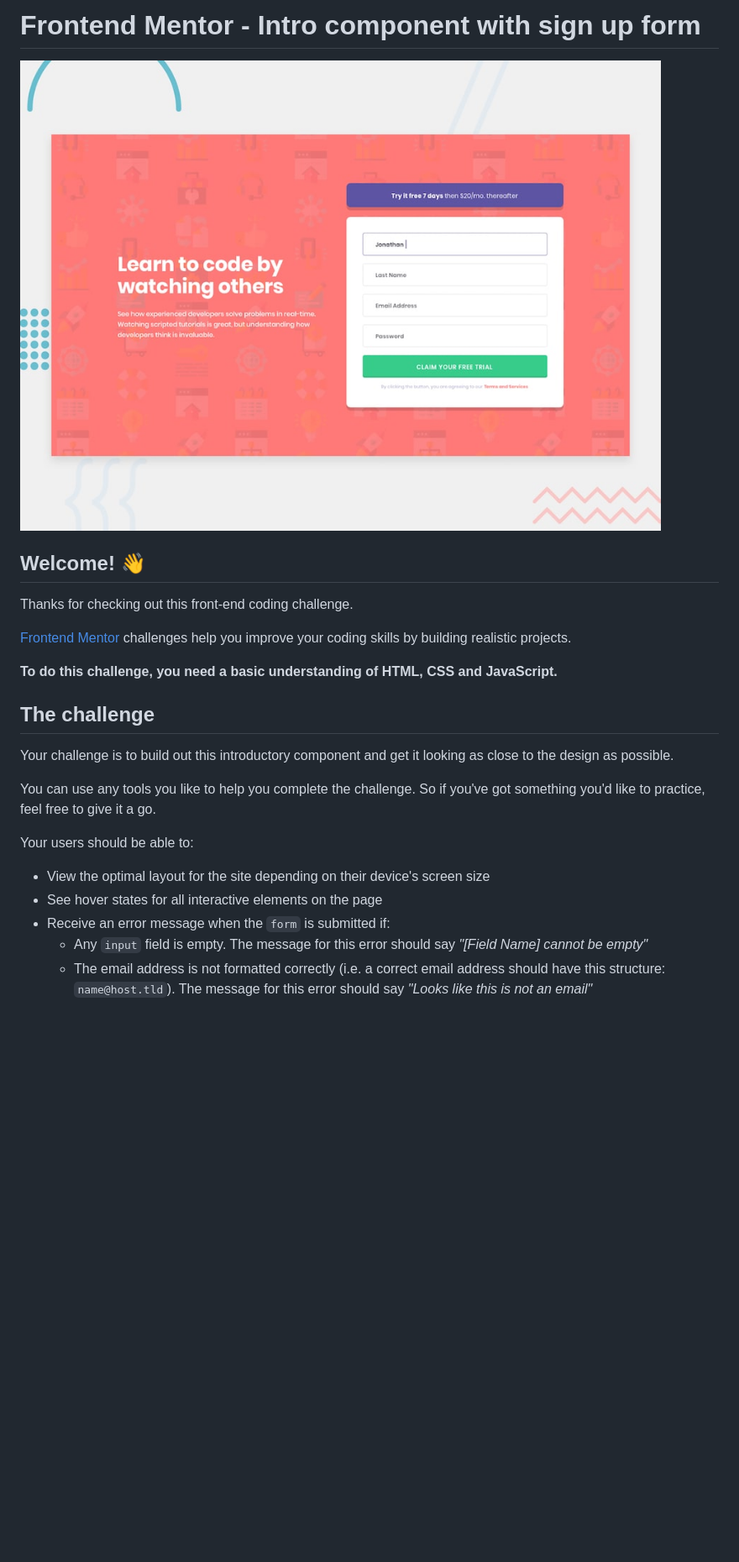
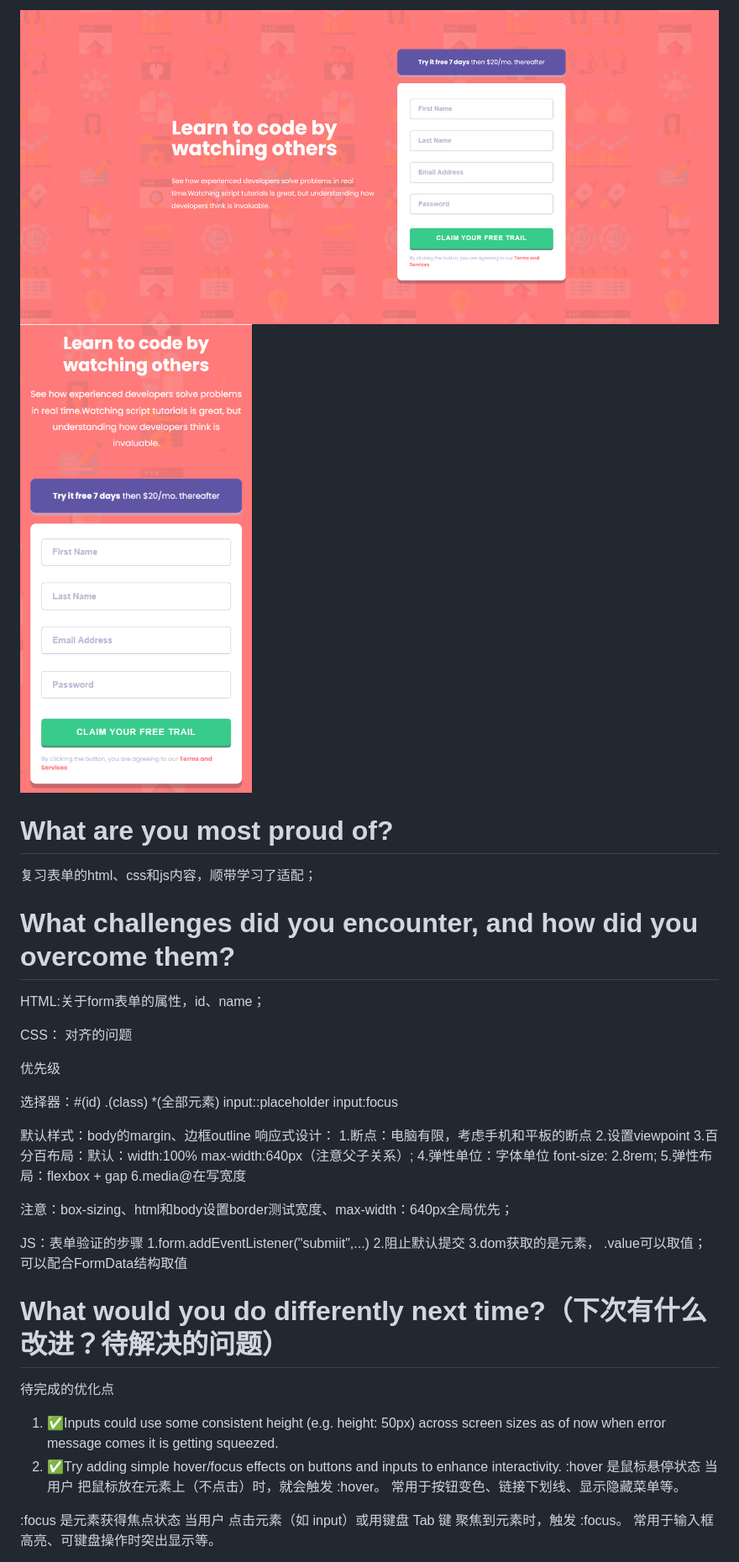
Before and after one commit to Bravert09/basic-forms-collection, a Markdown page: README.md, the part around the change printed below. Shown: that part at 84% size. Drawn GitHub-style; pictures changed too: images/screenshort1.png (added), images/screenshort2.png (added); blank space fills up the shorter version.

```diff
--- a/README.md
+++ b/README.md
@@ -1,26 +1,48 @@
-# Frontend Mentor - Intro component with sign up form
+![](./images/screenshort1.png)
+![](./images/screenshort2.png)
 
-![Design preview for the Intro component with sign up form coding challenge](./design/desktop-preview.jpg)
+# What are you most proud of?
+复习表单的html、css和js内容，顺带学习了适配；
+# What challenges did you encounter, and how did you overcome them?
+HTML:关于form表单的属性，id、name；
 
-## Welcome! 👋
+CSS：
+对齐的问题
 
-Thanks for checking out this front-end coding challenge.
+优先级
 
-[Frontend Mentor](https://www.frontendmentor.io) challenges help you improve your coding skills by building realistic projects.
+选择器：#(id)
+.(class)
+*(全部元素)
+input::placeholder
+input:focus
 
-**To do this challenge, you need a basic understanding of HTML, CSS and JavaScript.**
+默认样式：body的margin、边框outline
+响应式设计：
+1.断点：电脑有限，考虑手机和平板的断点
+2.设置viewpoint
+3.百分百布局：默认：width:100% max-width:640px（注意父子关系）;
+4.弹性单位：字体单位 font-size: 2.8rem;
+5.弹性布局：flexbox + gap
+6.media@在写宽度
 
-## The challenge
+注意：box-sizing、html和body设置border测试宽度、max-width：640px全局优先；
 
-Your challenge is to build out this introductory component and get it looking as close to the design as possible.
+JS：表单验证的步骤
+1.form.addEventListener("submiit",...)
+2.阻止默认提交
+3.dom获取的是元素， .value可以取值；可以配合FormData结构取值
 
-You can use any tools you like to help you complete the challenge. So if you've got something you'd like to practice, feel free to give it a go.
 
-Your users should be able to:
+# What would you do differently next time?（下次有什么改进？待解决的问题）
+待完成的优化点
+1. ✅️Inputs could use some consistent height (e.g. height: 50px) across screen sizes as of now when error message comes it is getting squeezed.
+2. ✅️Try adding simple hover/focus effects on buttons and inputs to enhance interactivity.
+:hover 是鼠标悬停状态
+当用户 把鼠标放在元素上（不点击）时，就会触发 :hover。
+常用于按钮变色、链接下划线、显示隐藏菜单等。
 
-- View the optimal layout for the site depending on their device's screen size
-- See hover states for all interactive elements on the page
-- Receive an error message when the `form` is submitted if:
-  - Any `input` field is empty. The message for this error should say *"[Field Name] cannot be empty"*
-  - The email address is not formatted correctly (i.e. a correct email address should have this structure: `name@host.tld`). The message for this error should say *"Looks like this is not an email"*
+:focus 是元素获得焦点状态
+当用户 点击元素（如 input）或用键盘 Tab 键 聚焦到元素时，触发 :focus。
+常用于输入框高亮、可键盘操作时突出显示等。
 
```
Also changed, not shown: other parts of README.md (+14 -67 lines), README-template.md (deleted, +0 -114 lines), problems.md (deleted, +0 -67 lines).
